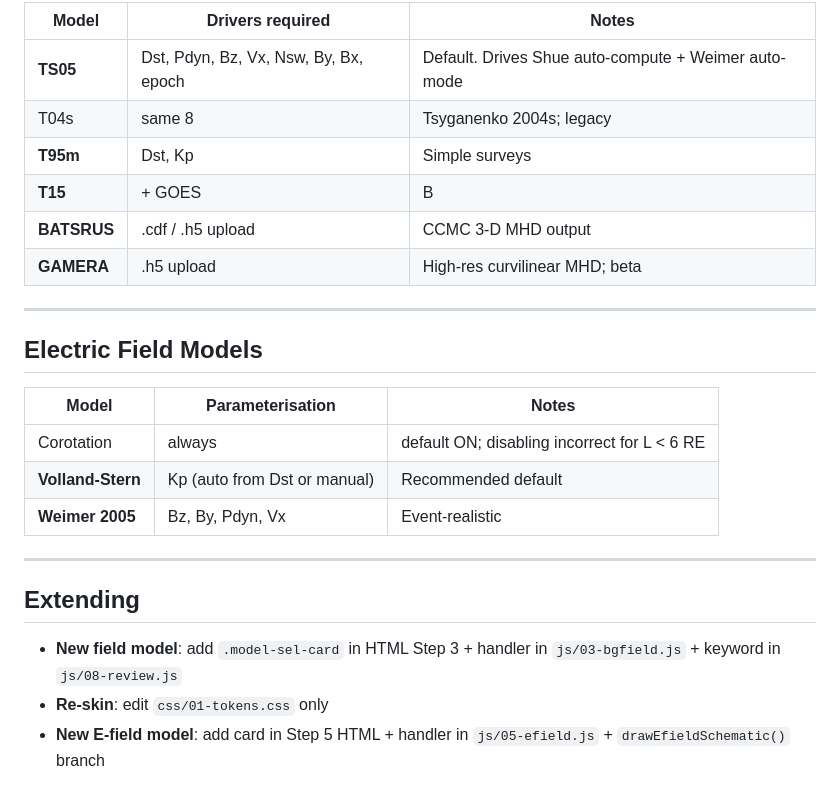
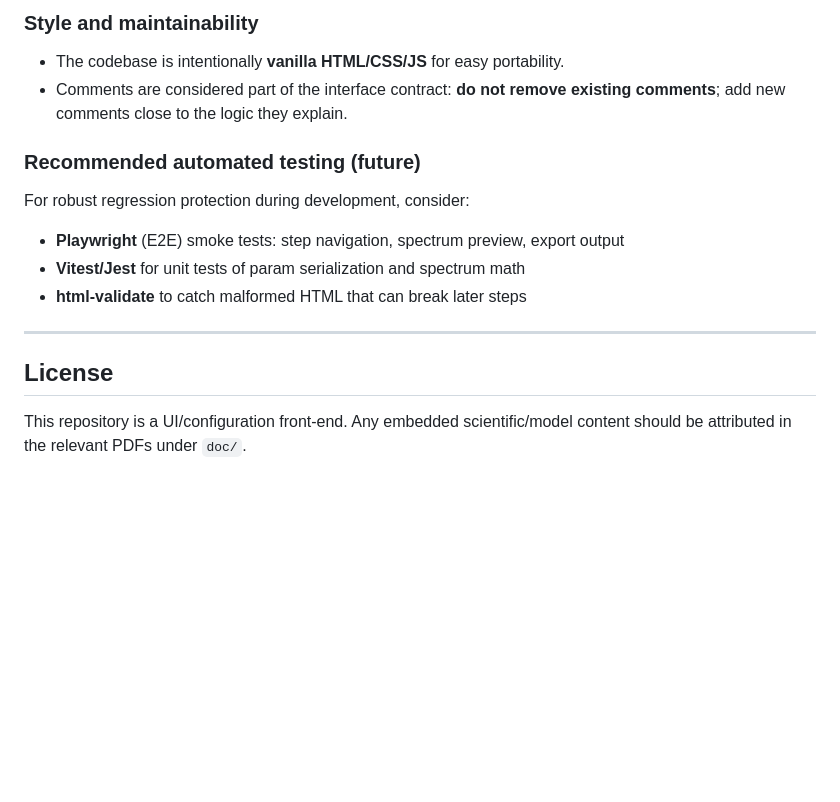
Before and after one commit to vtenishe/wizard, a Markdown page: README.md, the part around one of its changes. Rendered like a GitHub page; blank space fills up the shorter version.

```diff
--- a/README.md
+++ b/README.md
@@ -82,27 +160,17 @@ amps-v3/
 
-| Model | Drivers required | Notes |
-|-------|-----------------|-------|
-| **TS05** | Dst, Pdyn, Bz, Vx, Nsw, By, Bx, epoch | Default. Drives Shue auto-compute + Weimer auto-mode |
-| T04s | same 8 | Tsyganenko 2004s; legacy |
-| **T95m** | Dst, Kp | Simple surveys |
-| **T15** | + GOES |B| | Most complete empirical model |
-| **BATSRUS** | .cdf / .h5 upload | CCMC 3-D MHD output |
-| **GAMERA** | .h5 upload | High-res curvilinear MHD; beta |
+### Style and maintainability
+- The codebase is intentionally **vanilla HTML/CSS/JS** for easy portability.
+- Comments are considered part of the interface contract:
+  **do not remove existing comments**; add new comments close to the logic they explain.
+
+### Recommended automated testing (future)
+For robust regression protection during development, consider:
+- **Playwright** (E2E) smoke tests: step navigation, spectrum preview, export output
+- **Vitest/Jest** for unit tests of param serialization and spectrum math
+- **html-validate** to catch malformed HTML that can break later steps
 
 ---
 
-## Electric Field Models
-
-| Model | Parameterisation | Notes |
-|-------|-----------------|-------|
-| Corotation | always | default ON; disabling incorrect for L < 6 RE |
-| **Volland-Stern** | Kp (auto from Dst or manual) | Recommended default |
-| **Weimer 2005** | Bz, By, Pdyn, Vx | Event-realistic |
-
----
-
-## Extending
-
-- **New field model**: add `.model-sel-card` in HTML Step 3 + handler in `js/03-bgfield.js` + keyword in `js/08-review.js`
-- **Re-skin**: edit `css/01-tokens.css` only
-- **New E-field model**: add card in Step 5 HTML + handler in `js/05-efield.js` + `drawEfieldSchematic()` branch
+## License
+This repository is a UI/configuration front-end. Any embedded scientific/model content
+should be attributed in the relevant PDFs under `doc/`.
```
Also changed, not shown: other parts of README.md (+137 -59 lines).
